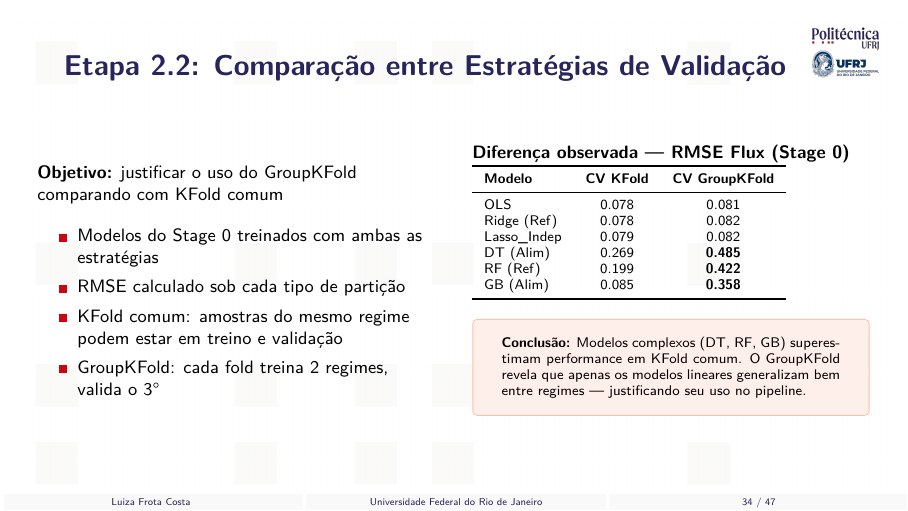
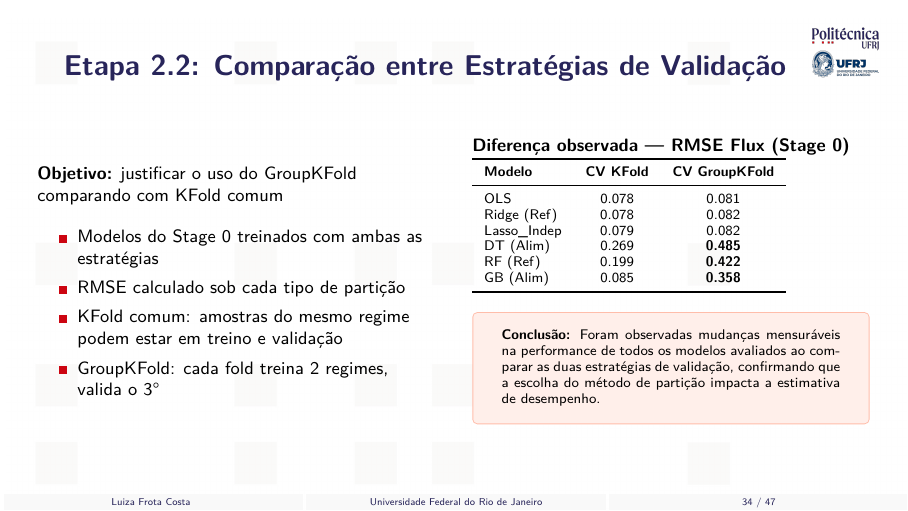
Before and after one commit to frotaluiza/Slides-TCC-, LaTeX slides (presentationTCC.tex, which reads chapters/4_resultados.tex): page 34 of 47. Compiled offline with pdfLaTeX.

Commit message:
Remove conclusao especifica sobre lineares no slide Etapa 2.2

```diff
--- a/chapters/4_resultados.tex
+++ b/chapters/4_resultados.tex
@@ -30,11 +30,11 @@
       \end{tabular}
       \vspace{0.2cm}
       \begin{tcolorbox}[colback=orange!10, colframe=orange!40, arc=2pt, boxrule=0.5pt]
-        \scriptsize \textbf{Conclusão:} Modelos complexos (DT, RF, GB) superestimam performance em KFold comum. O GroupKFold revela que apenas os modelos lineares generalizam bem entre regimes — justificando seu uso no pipeline.
+        \scriptsize \textbf{Conclusão:} Foram observadas mudanças mensuráveis na performance de todos os modelos avaliados ao comparar as duas estratégias de validação, confirmando que a escolha do método de partição impacta a estimativa de desempenho.
       \end{tcolorbox}
     \end{column}
   \end{columns}
-  \note{A comparação entre KFold comum e GroupKFold mostra que modelos complexos como Gradient Boosting apresentam RMSE de 0,085 com KFold comum, mas sobem para 0,358 com GroupKFold — evidenciando que estavam memorizando padrões específicos dos regimes. Modelos lineares mantêm desempenho estável, confirmando sua capacidade de generalização. Isso justifica o uso do GroupKFold no pipeline. [~1,5 min]}
+  \note{A comparação entre KFold comum e GroupKFold mostra diferenças mensuráveis na performance de todos os modelos do Stage 0, confirmando que a estratégia de validação impacta a estimativa de erro. O GroupKFold foi adotado por respeitar a estrutura de grupos dos dados experimentais. [~1,5 min]}
 \end{slide}
 %========================================================================
 
```
